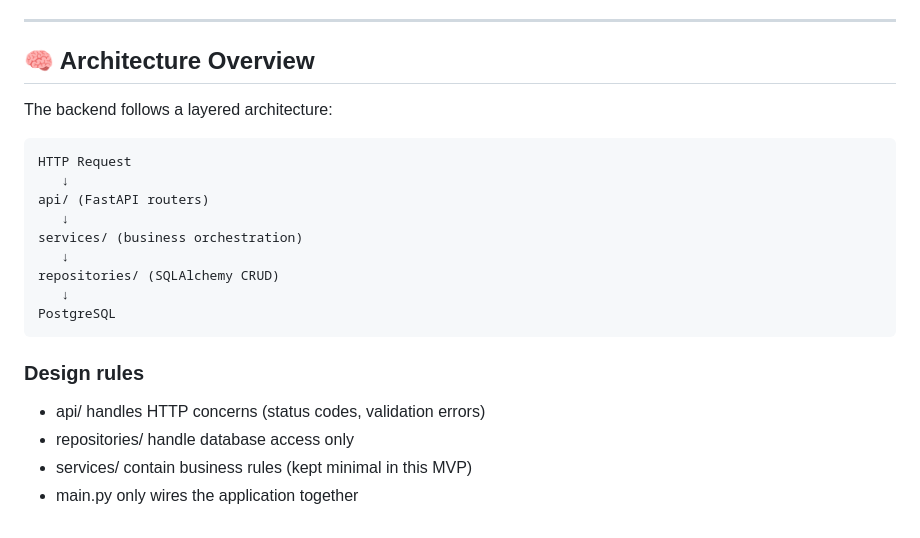
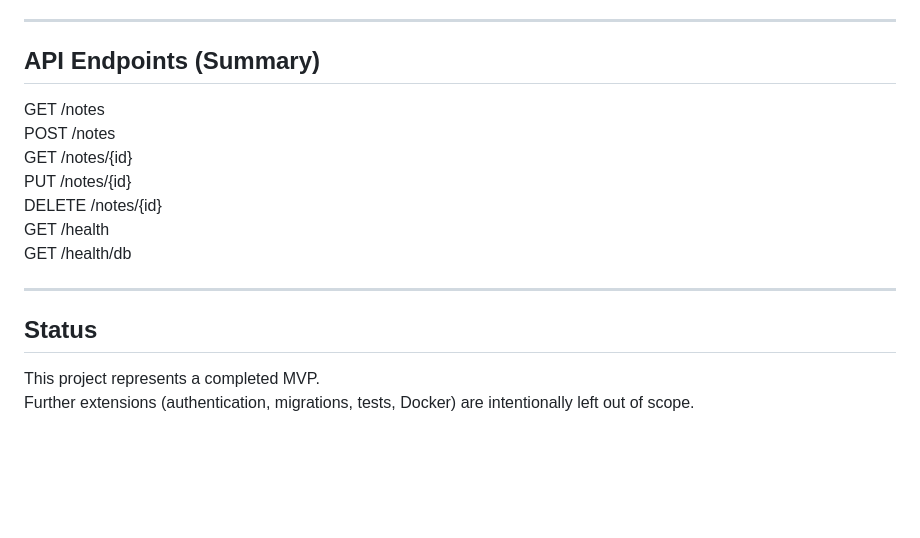
Before and after one commit to PL-Ticonsky/notes_app_mvp, a Markdown page: README.md, the part around one of its changes. GitHub-like rendering; blank space fills up the shorter version.

````diff
--- a/README.md
+++ b/README.md
@@ -176,25 +143,19 @@ Response:
 
 ---
 
-## 🧠 Architecture Overview
+## API Endpoints (Summary)
 
-The backend follows a layered architecture:
+GET /notes
+POST /notes
+GET /notes/{id}
+PUT /notes/{id}
+DELETE /notes/{id}
+GET /health
+GET /health/db
 
-```
-HTTP Request
-   ↓
-api/ (FastAPI routers)
-   ↓
-services/ (business orchestration)
-   ↓
-repositories/ (SQLAlchemy CRUD)
-   ↓
-PostgreSQL
-```
+---
 
-### Design rules
+## Status
 
-- api/ handles HTTP concerns (status codes, validation errors)
-- repositories/ handle database access only
-- services/ contain business rules (kept minimal in this MVP)
-- main.py only wires the application together
+This project represents a completed MVP.
+Further extensions (authentication, migrations, tests, Docker) are intentionally left out of scope.
````
Also changed, not shown: other parts of README.md (+93 -126 lines).
